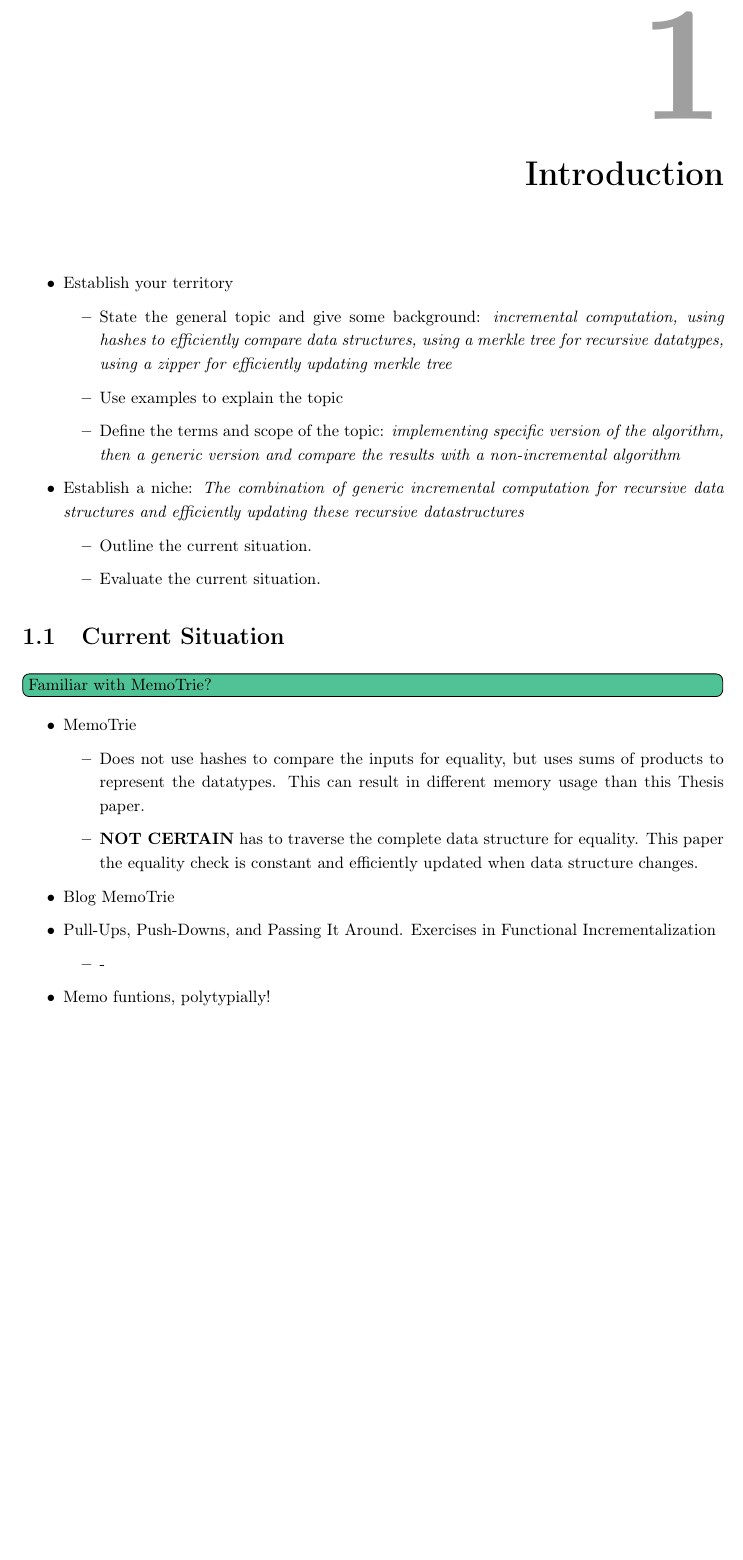
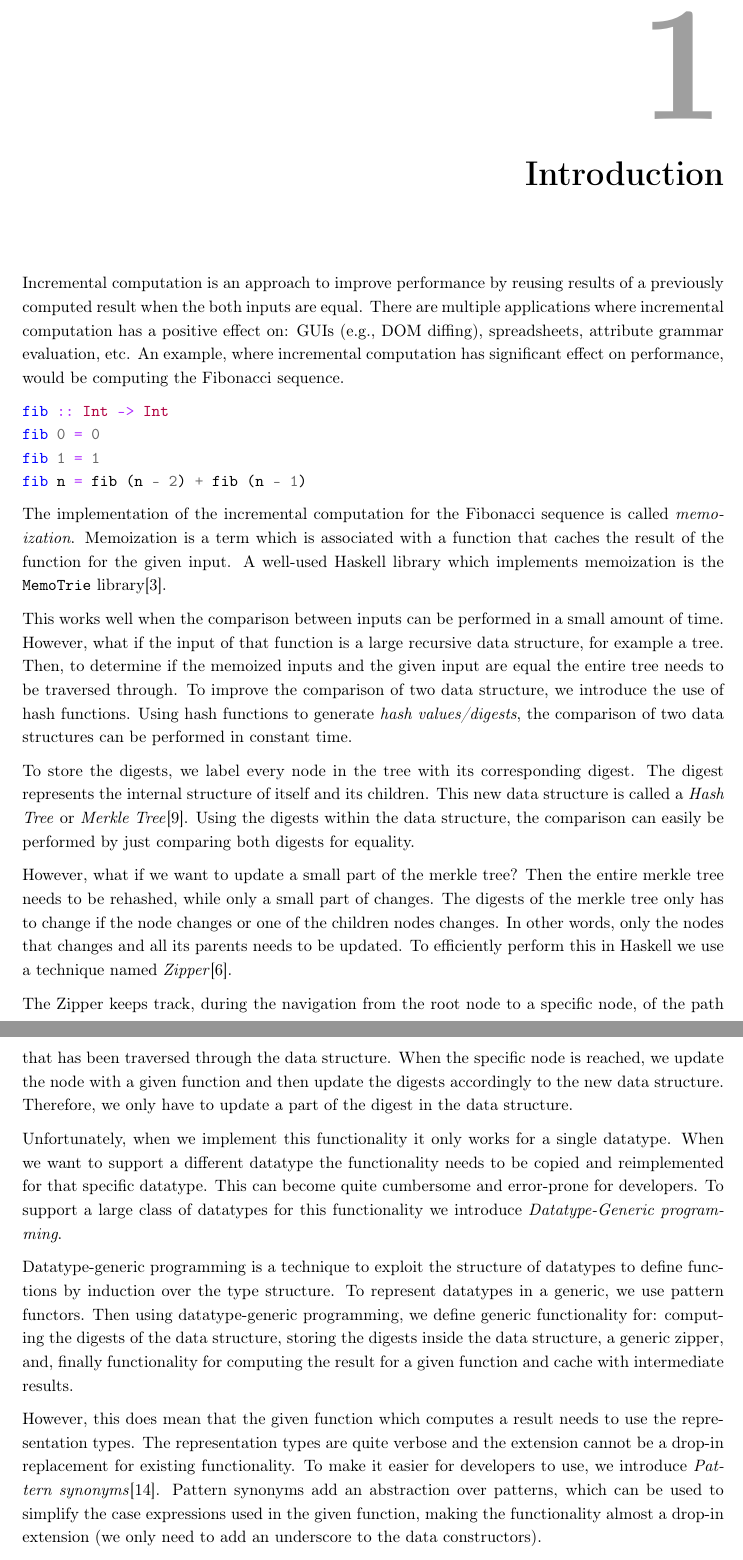
Before and after one commit to jortvangorkum/thesis-paper, a LaTeX thesis (main.tex, which reads sections/introduction2.tex): part of page 6 of 50 before the commit and two parts of pages 6 and 7 of 51 after it, the two joined at a grey line, cut so that both start at the same text, the shorter picture padded with empty space. Compiled offline with pdfLaTeX.

Commit message:
Wrote new introduction

```diff
--- a/main.tex
+++ b/main.tex
@@ -24,7 +24,7 @@
 % \usemintedstyle{manni}
 % \usemintedstyle{bw}
 % \usemintedstyle{vs}
-\newenvironment{haskell}{\VerbatimEnvironment\begin{center}\begin{minted}[escapeinside=!!]{haskell}}{\end{minted}\end{center}}
+% \newenvironment{haskell}{\VerbatimEnvironment\begin{center}\begin{minted}[escapeinside=!!]{haskell}}{\end{minted}\end{center}}
 
 \newcommand{\inlinehaskell}[1]{\mintinline[escapeinside=!!, style=bw]{haskell}{#1}}
 
--- a/sections/introduction2.tex
+++ b/sections/introduction2.tex
@@ -3,3 +3,27 @@
 
 % Instead, use forward references from the narrative in the introduction. The introduction (including the contributions) should survey the whole paper, and therefore forward reference every important part.
 
+Incremental computation is an approach to improve performance by reusing results of a previously computed result when the both inputs are equal. There are multiple applications where incremental computation has a positive effect on: GUIs (e.g., DOM diffing), spreadsheets, attribute grammar evaluation, etc.  An example, where incremental computation has significant effect on performance, would be computing the Fibonacci sequence.
+
+\begin{minted}{haskell}
+fib :: Int -> Int
+fib 0 = 0
+fib 1 = 1
+fib n = fib (n - 2) + fib (n - 1)
+\end{minted}
+
+The implementation of the incremental computation for the Fibonacci sequence is called \textit{memoization}. Memoization is a term which is associated with a function that caches the result of the function for the given input. A well-used Haskell library which implements memoization is the \texttt{MemoTrie} library\cite*{hackage2022memotrie}.
+
+This works well when the comparison between inputs can be performed in a small amount of time. However, what if the input of that function is a large recursive data structure, for example a tree. Then, to determine if the memoized inputs and the given input are equal the entire tree needs to be traversed through. To improve the comparison of two data structure, we introduce the use of hash functions. Using hash functions to generate \textit{hash values/digests}, the comparison of two data structures can be performed in constant time.
+
+To store the digests, we label every node in the tree with its corresponding digest. The digest represents the internal structure of itself and its children. This new data structure is called a \textit{Hash Tree} or \textit{Merkle Tree}\cite{merkle1987digital}. Using the digests within the data structure, the comparison can easily be performed by just comparing both digests for equality.
+
+However, what if we want to update a small part of the merkle tree? Then the entire merkle tree needs to be rehashed, while only a small part of changes. The digests of the merkle tree only has to change if the node changes or one of the children nodes changes. In other words, only the nodes that changes and all its parents needs to be updated. To efficiently perform this in Haskell we use a technique named \textit{Zipper}\cite{huet1997zipper}.
+
+The Zipper keeps track, during the navigation from the root node to a specific node, of the path that has been traversed through the data structure. When the specific node is reached, we update the node with a given function and then update the digests accordingly to the new data structure. Therefore, we only have to update a part of the digest in the data structure.
+
+Unfortunately, when we implement this functionality it only works for a single datatype. When we want to support a different datatype the functionality needs to be copied and reimplemented for that specific datatype. This can become quite cumbersome and error-prone for developers. To support a large class of datatypes for this functionality we introduce \textit{Datatype-Generic programming}.
+
+Datatype-generic programming is a technique to exploit the structure of datatypes to define functions by induction over the type structure. To represent datatypes in a generic, we use pattern functors. Then using datatype-generic programming, we define generic functionality for: computing the digests of the data structure, storing the digests inside the data structure, a generic zipper, and, finally functionality for computing the result for a given function and cache with intermediate results.
+
+However, this does mean that the given function which computes a result needs to use the representation types. The representation types are quite verbose and the extension cannot be a drop-in replacement for existing functionality. To make it easier for developers to use, we introduce \textit{Pattern synonyms}\cite*{pickering2016pattern}. Pattern synonyms add an abstraction over patterns, which can be used to simplify the case expressions used in the given function, making the functionality almost a drop-in extension (we only need to add an underscore to the data constructors).
@@ -6,12 +37 @@
 \begin{itemize}
-  \item Establish your territory
-  \begin{itemize}
-    \item State the general topic and give some background: \textit{incremental computation, using hashes to efficiently compare data structures, using a merkle tree for recursive datatypes, using a zipper for efficiently updating merkle tree}
-    \item Use examples to explain the topic
-    \item Define the terms and scope of the topic: \textit{implementing specific version of the algorithm, then a generic version and compare the results with a non-incremental algorithm}
-  \end{itemize}
-  \item Establish a niche: \textit{The combination of generic incremental computation for recursive data structures and efficiently updating these recursive datastructures}
-  \begin{itemize}
-    \item Outline the current situation.
-    \item Evaluate the current situation.
-  \end{itemize}
@@ -18,21 +42,23 @@
 \end{itemize}
 
-\section{Current Situation}
-\question{Familiar with MemoTrie?}
-\begin{itemize}
-  \item \href{https://hackage.haskell.org/package/MemoTrie}{MemoTrie}
-  \begin{itemize}
-    \item Does not use hashes to compare the inputs for equality, but uses sums of products to represent the datatypes. This can result in different memory usage than this Thesis paper.
-    \item \textbf{NOT CERTAIN} has to traverse the complete data structure for equality. This paper the equality check is constant and efficiently updated when data structure changes.
-  \end{itemize}
-  \item \href{https://monospacedmonologues.com/2022/01/memotries/}{Blog MemoTrie}
-  \item \href{https://www.cs.uu.nl/research/techreps/repo/CS-2009/2009-024.pdf}{Pull-Ups, Push-Downs, and Passing It Around.
-  Exercises in Functional Incrementalization}
-  \begin{itemize}
-    \item -
-  \end{itemize}
-  \item \href{https://citeseerx.ist.psu.edu/viewdoc/download?doi=10.1.1.43.3272&rep=rep1&type=pdf}{Memo funtions, polytypially!}
-  \begin{itemize}
-    \item Is the paper version of the MemoTrie implementation
-  \end{itemize}
-\end{itemize}
+
+% \section{Current Situation}
+% \question{Familiar with MemoTrie?}
+% \begin{itemize}
+%   \item \href{https://hackage.haskell.org/package/MemoTrie}{MemoTrie}
+%   \begin{itemize}
+%     \item MemoTrie is memoization of a function, compared to this Thesis project which performs memoization on a recursive data structure.
+%     \item Does not use hashes to compare the inputs for equality, but uses sums of products to represent the datatypes. This results in keys that fluctuate in size, which can become quite large, while the hashes are of a constant size.
+%     \item Has to traverse the complete data structure for equality. This paper the equality check is constant and efficiently updated when data structure changes.
+%   \end{itemize}
+%   \item \href{https://monospacedmonologues.com/2022/01/memotries/}{Blog MemoTrie}
+%   \item \href{https://www.cs.uu.nl/research/techreps/repo/CS-2009/2009-024.pdf}{Pull-Ups, Push-Downs, and Passing It Around.
+%   Exercises in Functional Incrementalization}
+%   \begin{itemize}
+%     \item -
+%   \end{itemize}
+%   \item \href{https://citeseerx.ist.psu.edu/viewdoc/download?doi=10.1.1.43.3272&rep=rep1&type=pdf}{Memo funtions, polytypially!}
+%   \begin{itemize}
+%     \item Is the paper version of the MemoTrie implementation
+%   \end{itemize}
+% \end{itemize}
```
Also changed, not shown: references.bib (+17 -0 lines), sections/appendix.tex (+8 -8 lines), sections/generic_implementation/mem_strategy.tex (+2 -2 lines), sections/generic_implementation/regular.tex (+2 -2 lines), sections/specific_implementation/main.tex (+3 -0 lines), main.pdf, sections/introduction.tex (line endings or trailing spaces), sections/introduction2.tex (11 more changed lines).
